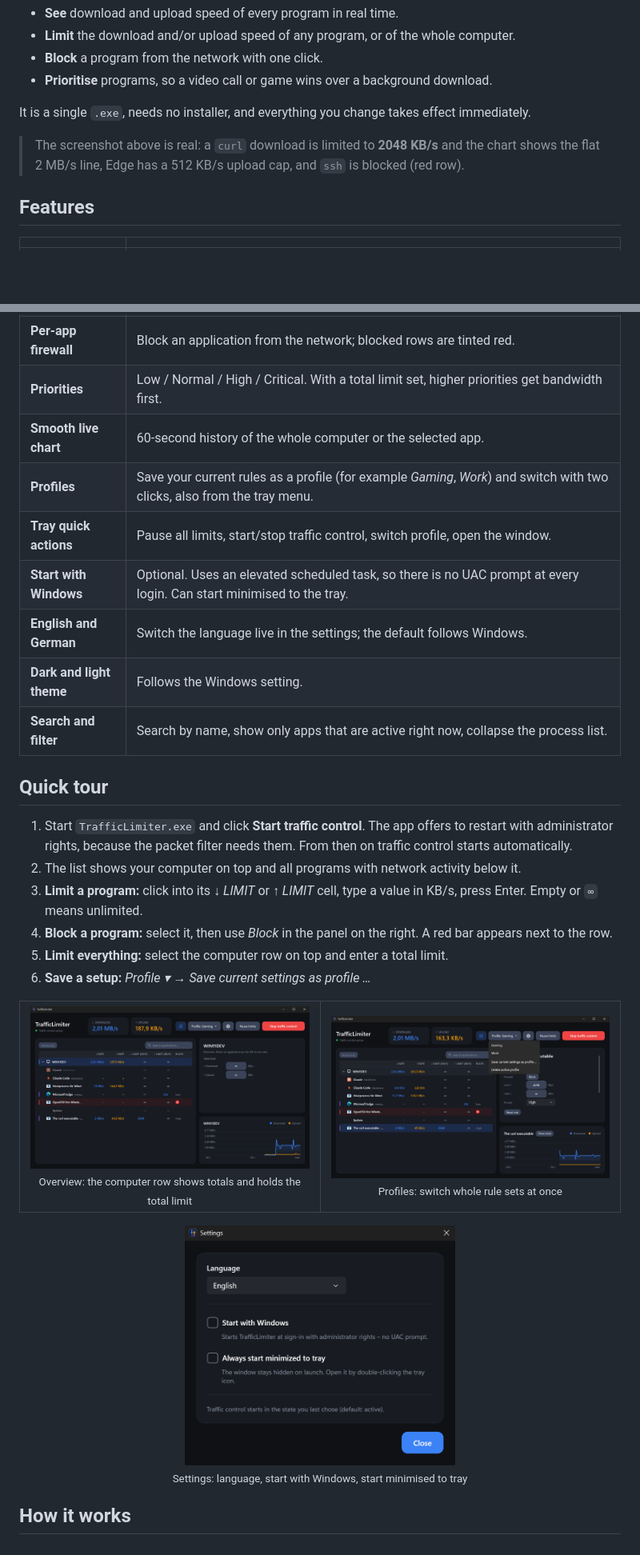
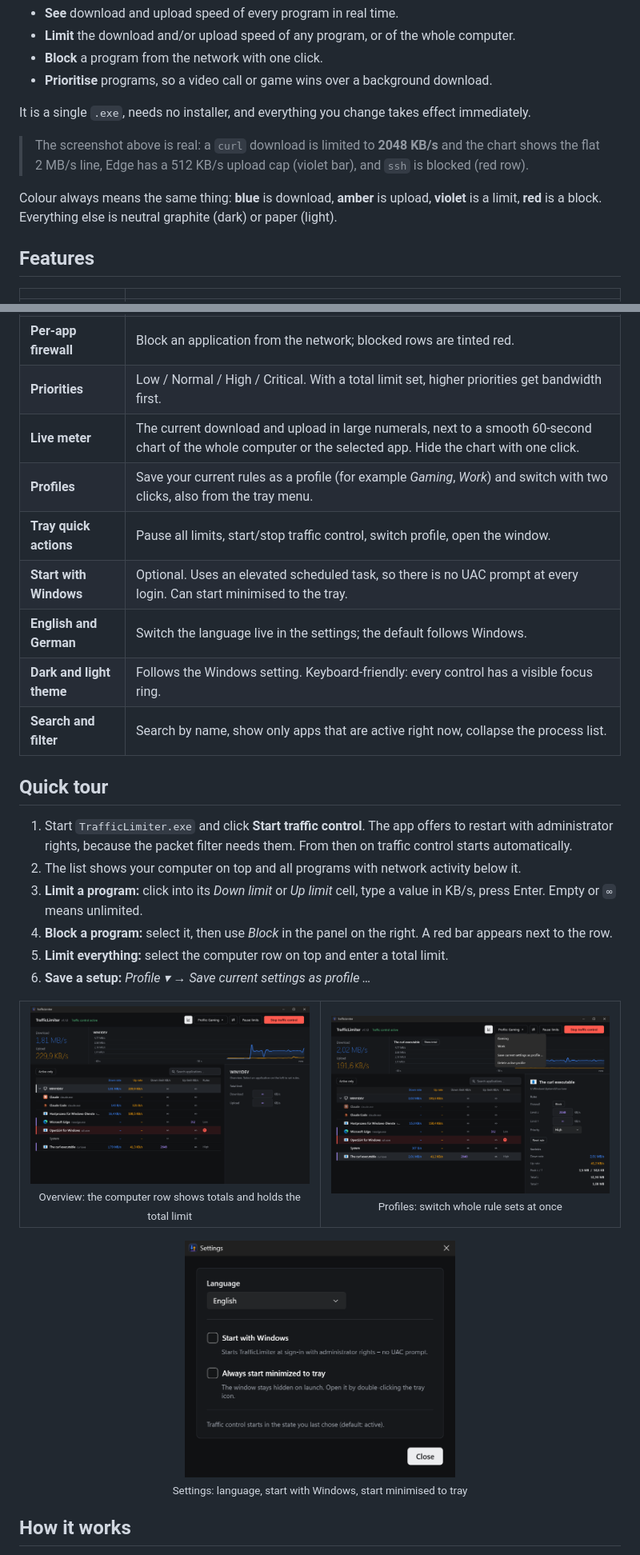
Before and after one commit to Kurosaki22/TrafficLimiter, a Markdown page: README.md, 2 parts joined by grey strips. Shown at 80% size. Drawn GitHub-style; pictures changed too: docs/screenshots/overview.png, docs/screenshots/profiles.png, docs/screenshots/settings.png; blank space fills up the shorter version.

```diff
--- a/README.md
+++ b/README.md
@@ -32,7 +32,10 @@ Windows shows you *that* your connection is busy, but not *who* is using it, and
 It is a single `.exe`, needs no installer, and everything you change takes effect immediately.
 
 > The screenshot above is real: a `curl` download is limited to **2048 KB/s** and the chart shows the flat 2 MB/s
-> line, Edge has a 512 KB/s upload cap, and `ssh` is blocked (red row).
+> line, Edge has a 512 KB/s upload cap (violet bar), and `ssh` is blocked (red row).
+
+Colour always means the same thing: **blue** is download, **amber** is upload, **violet** is a limit, **red** is a block.
+Everything else is neutral graphite (dark) or paper (light).
 
 ## Features
 
@@ -42,12 +45,12 @@ It is a single `.exe`, needs no installer, and everything you change takes effec
 | **Speed limits** | Type a limit in KB/s right in the list (press Enter). Separate limits for download and upload, plus a total limit for the whole computer. |
 | **Per-app firewall** | Block an application from the network; blocked rows are tinted red. |
 | **Priorities** | Low / Normal / High / Critical. With a total limit set, higher priorities get bandwidth first. |
-| **Smooth live chart** | 60-second history of the whole computer or the selected app. |
+| **Live meter** | The current download and upload in large numerals, next to a smooth 60-second chart of the whole computer or the selected app. Hide the chart with one click. |
 | **Profiles** | Save your current rules as a profile (for example *Gaming*, *Work*) and switch with two clicks, also from the tray menu. |
 | **Tray quick actions** | Pause all limits, start/stop traffic control, switch profile, open the window. |
 | **Start with Windows** | Optional. Uses an elevated scheduled task, so there is no UAC prompt at every login. Can start minimised to the tray. |
 | **English and German** | Switch the language live in the settings; the default follows Windows. |
-| **Dark and light theme** | Follows the Windows setting. |
+| **Dark and light theme** | Follows the Windows setting. Keyboard-friendly: every control has a visible focus ring. |
 | **Search and filter** | Search by name, show only apps that are active right now, collapse the process list. |
 
 ## Quick tour
@@ -55,7 +58,7 @@ It is a single `.exe`, needs no installer, and everything you change takes effec
 1. Start `TrafficLimiter.exe` and click **Start traffic control**. The app offers to restart with administrator
    rights, because the packet filter needs them. From then on traffic control starts automatically.
 2. The list shows your computer on top and all programs with network activity below it.
-3. **Limit a program:** click into its *↓ LIMIT* or *↑ LIMIT* cell, type a value in KB/s, press Enter. Empty or `∞` means unlimited.
+3. **Limit a program:** click into its *Down limit* or *Up limit* cell, type a value in KB/s, press Enter. Empty or `∞` means unlimited.
 4. **Block a program:** select it, then use *Block* in the panel on the right. A red bar appears next to the row.
 5. **Limit everything:** select the computer row on top and enter a total limit.
 6. **Save a setup:** *Profile ▾ → Save current settings as profile …*
```
Also changed, not shown: other parts of README.md (+2 -2 lines), CLAUDE.md (added, +8 -0 lines), docs/screenshots/app-rules.png, 11 other files.
